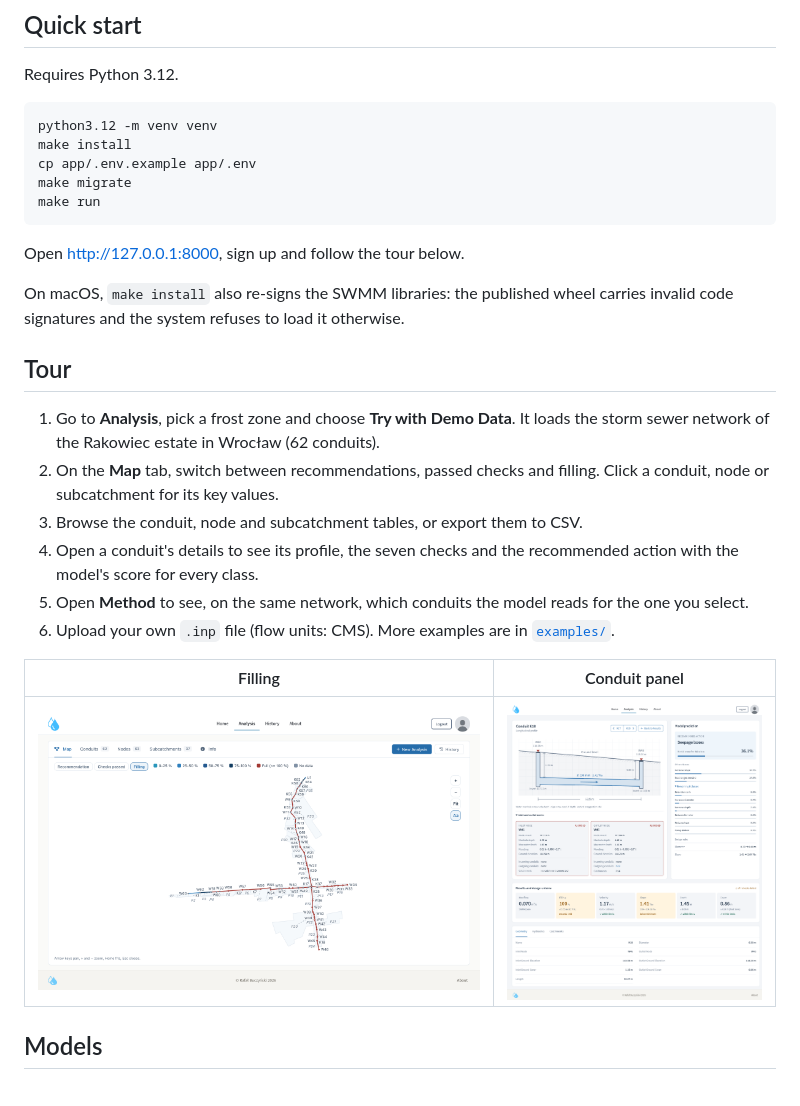
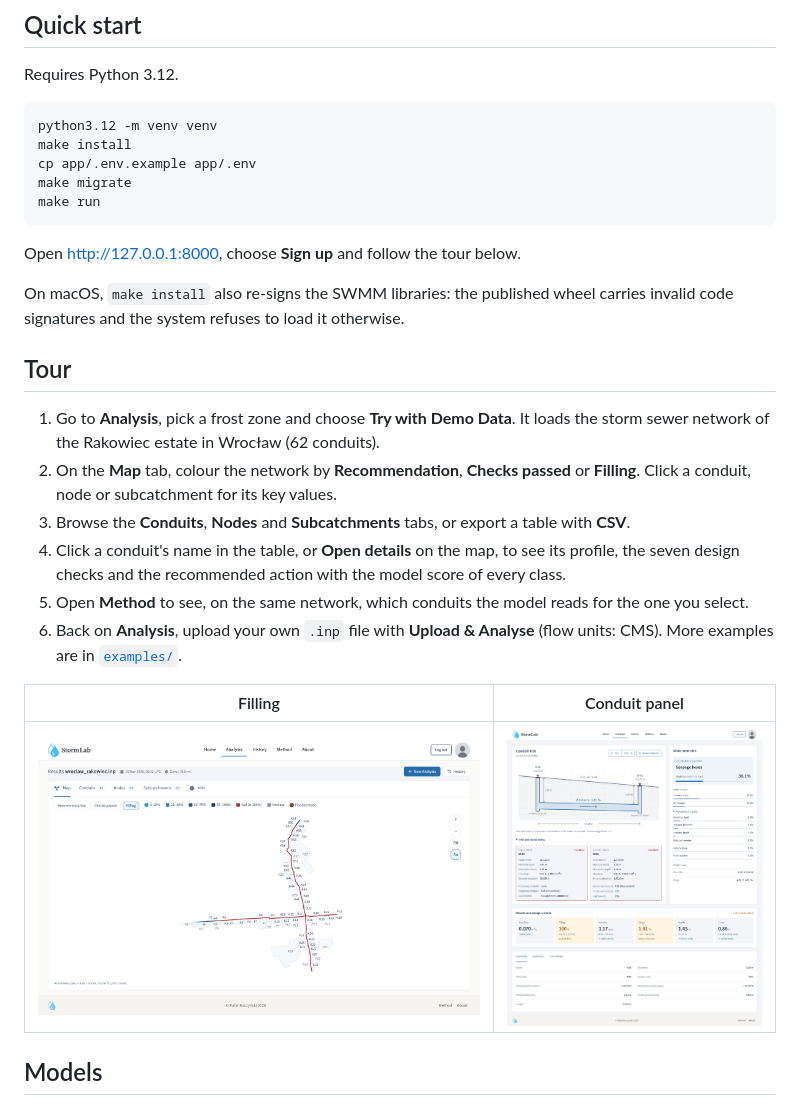
Before and after one commit to BuczynskiRafal/stormlab, a Markdown page: README.md, the part around one of its changes. Rendered like a GitHub page; pictures changed too: docs/images/conduit_panel.png, docs/images/network_map_filling.png.

Commit message:
docs: retake the screenshots and name the UI as it reads now
The four images of docs/images still showed the application before the
fix branches: no wordmark, "Logout", the old legend and labels, the
panel's Title Case rows and "max node depth" caption, and the Method
figure without its number.

- network_map_recommendations.png and network_map_filling.png
  (1440x900), conduit_panel.png (conduit K18, full page, 1425 px wide as
  before) and method_receptive_field.png (the figure element at twice
  the pixel density) are taken again from the running application with
  the Rakowiec demo, logged in, with the web fonts loaded.
- README: "Design checks" instead of "Hydraulic verification", the
  action names as the results show them, and the tour names the
  colourings, the tabs and the buttons a reader will see (Sign up,
  Recommendation / Checks passed / Filling, CSV, Open details,
  Upload & Analyse). No fact or number changes; examples/README.md
  already matched.

````diff
--- a/README.md
+++ b/README.md
@@ -60,7 +60,7 @@ make migrate
 make run
 ```
 
-Open <http://127.0.0.1:8000>, sign up and follow the tour below.
+Open <http://127.0.0.1:8000>, choose **Sign up** and follow the tour below.
 
 On macOS, `make install` also re-signs the SWMM libraries: the published wheel carries
 invalid code signatures and the system refuses to load it otherwise.
@@ -69,14 +69,17 @@ invalid code signatures and the system refuses to load it otherwise.
 
 1. Go to **Analysis**, pick a frost zone and choose **Try with Demo Data**. It loads the
    storm sewer network of the Rakowiec estate in Wrocław (62 conduits).
-2. On the **Map** tab, switch between recommendations, passed checks and filling. Click a
-   conduit, node or subcatchment for its key values.
-3. Browse the conduit, node and subcatchment tables, or export them to CSV.
-4. Open a conduit's details to see its profile, the seven checks and the recommended
-   action with the model's score for every class.
+2. On the **Map** tab, colour the network by **Recommendation**, **Checks passed** or
+   **Filling**. Click a conduit, node or subcatchment for its key values.
+3. Browse the **Conduits**, **Nodes** and **Subcatchments** tabs, or export a table
+   with **CSV**.
+4. Click a conduit's name in the table, or **Open details** on the map, to see its
+   profile, the seven design checks and the recommended action with the model score
+   of every class.
 5. Open **Method** to see, on the same network, which conduits the model reads for the
    one you select.
-6. Upload your own `.inp` file (flow units: CMS). More examples are in [`examples/`](examples/).
+6. Back on **Analysis**, upload your own `.inp` file with **Upload & Analyse** (flow
+   units: CMS). More examples are in [`examples/`](examples/).
 
 | Filling | Conduit panel |
 |---|---|
````
Also changed, not shown: other parts of README.md (+3 -3 lines), docs/images/method_receptive_field.png, docs/images/network_map_recommendations.png.
